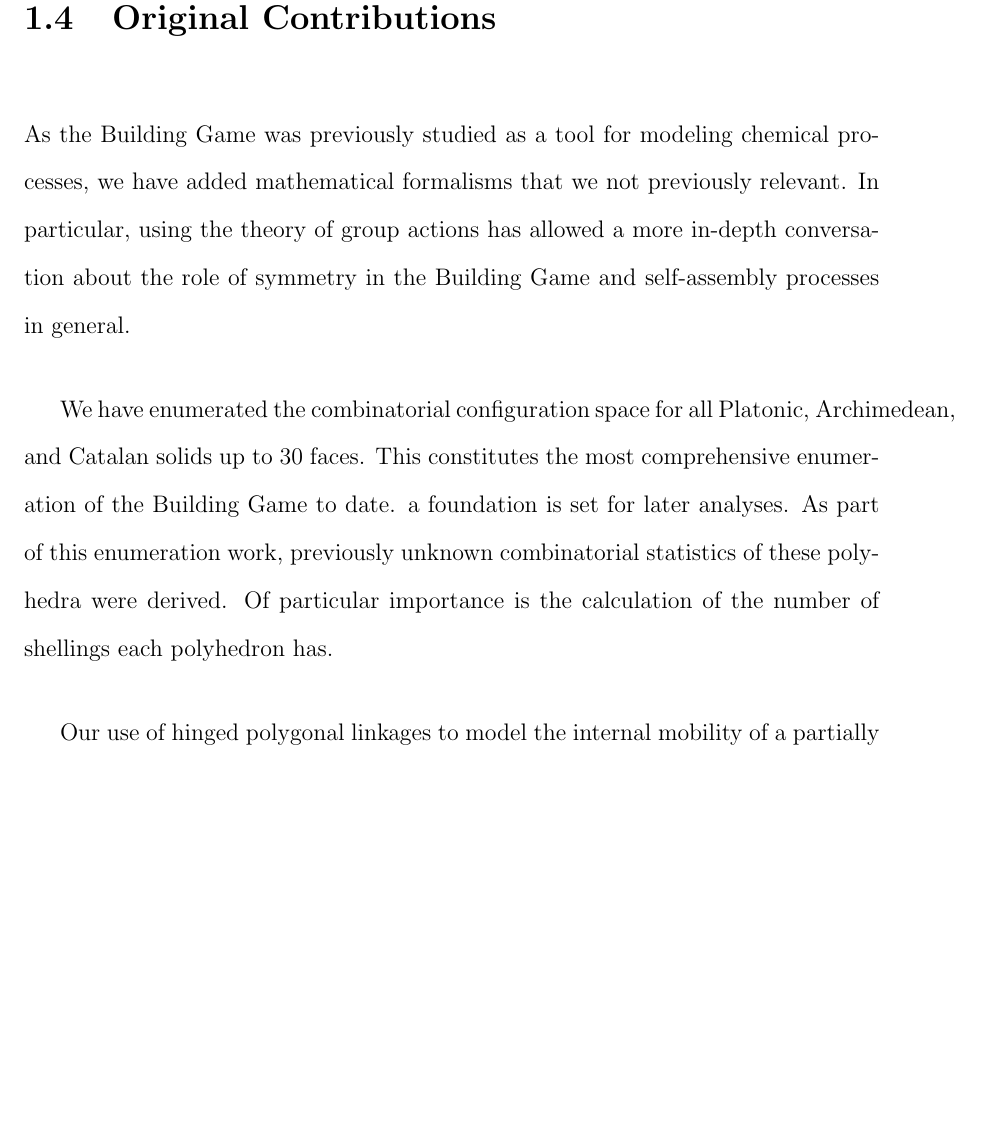
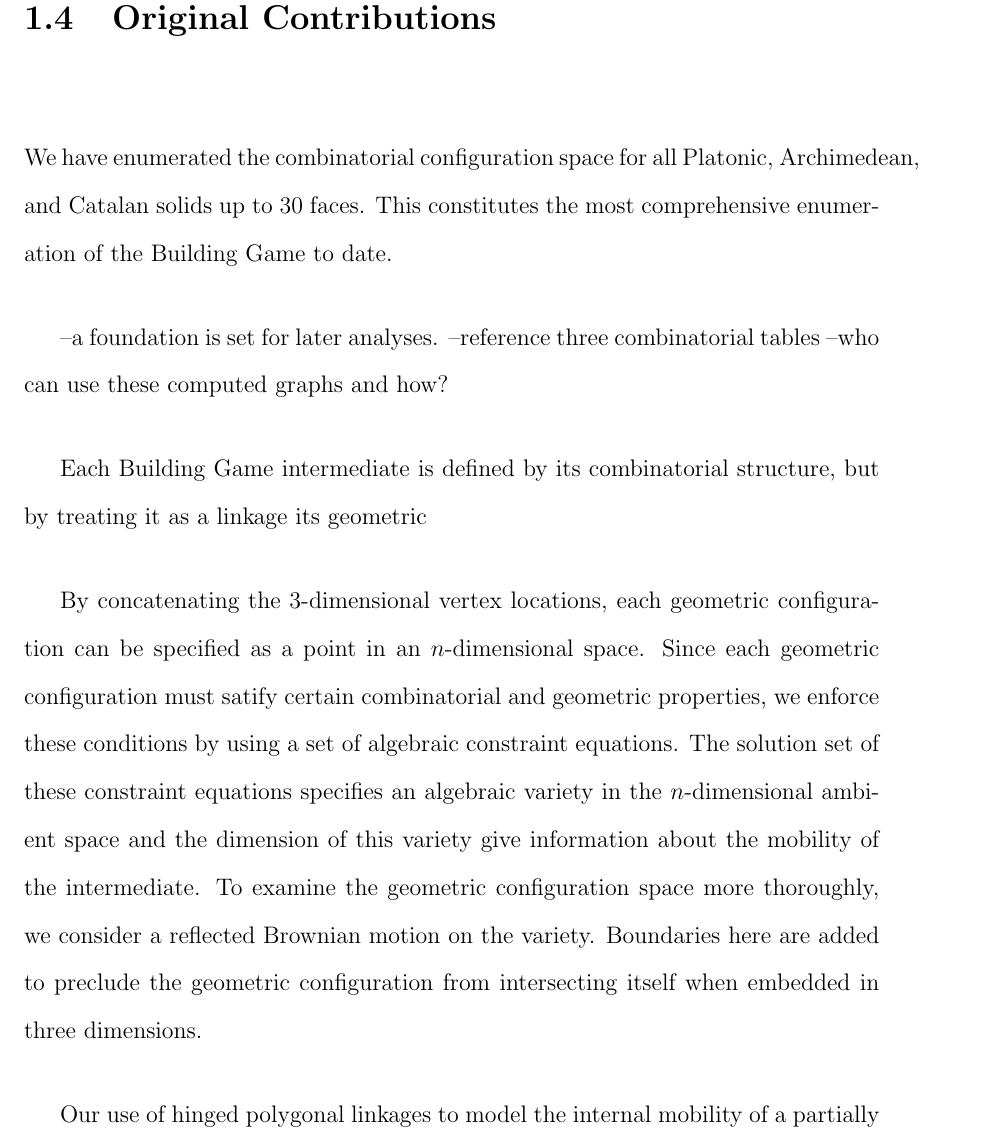
Before and after one commit to Danie1Johnson/thesis, a LaTeX thesis (thesis.tex, which reads content/intro.tex): part of page 30 of 127, cut so that both start at the same text, the shorter picture padded with empty space. Compiled offline with pdfLaTeX.

Commit message:
Original Contributions edited.

```diff
--- a/content/intro.tex
+++ b/content/intro.tex
@@ -243,9 +243,25 @@ While not a quantitative way of assessing a model's pathways, disconnectivity gr
 \section{Original Contributions}
 
 
-As the Building Game was previously studied as a tool for modeling chemical processes, we have added mathematical formalisms that we not previously relevant. In particular, using the theory of group actions has allowed a more in-depth conversation about the role of symmetry in the Building Game and self-assembly processes in general.
+%%% 1 %%%
+
+%WEAK% As the Building Game was previously studied as a tool for modeling chemical processes, we have added mathematical formalisms that we not previously relevant. In particular, using the theory of group actions has allowed a more in-depth conversation about the role of symmetry in the Building Game and self-assembly processes in general.
+
+%%% 2 %%%
 
 We have enumerated the combinatorial configuration space for all Platonic, Archimedean, and Catalan solids up to 30 faces. This constitutes the most comprehensive enumeration of the Building Game to date.
- a foundation is set for later analyses. As part of this enumeration work, previously unknown combinatorial statistics of these polyhedra were derived. Of particular importance is the calculation of the number of shellings each polyhedron has.
 
-Our use of hinged polygonal linkages to model the internal mobility of a partially assembled polyhedron adds a geometric perspective to the Building Game on top of the existing combinatorial structure. Using constraint equations to mathematically describe the geometric configurations that such linkages can take allowed us to compute the number of degrees of freedom of Building Game intermediates. To examine additional properties of Building Game geometric configuration spaces, a reflected Brownian motion on implicitly defined constraint spaces was considered. By developing a corresponding manifold reflected random walk scheme, we sampled geometric configurations.
+--a foundation is set for later analyses.
+--reference three combinatorial tables
+--who can use these computed graphs and how?
+
+%As part of this enumeration work, previously unknown combinatorial statistics of these polyhedra were derived. Of particular importance is the calculation of the number of shellings each polyhedron has.
+
+%%% 3 %%%
+
+Each Building Game intermediate is defined by its combinatorial structure, but by treating it as a linkage its geometric
+
+By concatenating the 3-dimensional vertex locations, each geometric configuration can be specified as a point in an $n$-dimensional space. Since each geometric configuration must satify certain combinatorial and geometric properties, we enforce these conditions by using a set of algebraic constraint equations. The solution set of these constraint equations specifies an algebraic variety in the $n$-dimensional ambient space and the dimension of this variety give information about the mobility of the intermediate. To examine the geometric configuration space more thoroughly, we consider a reflected Brownian motion on the variety. Boundaries here are added to preclude the geometric configuration from intersecting itself when embedded in three dimensions.
+
+
+Our use of hinged polygonal linkages to model the internal mobility of a partially assembled polyhedron adds a geometric perspective to the Building Game on top of the existing combinatorial structure.
```
Also changed, not shown: content/intro.tex (7 more changed lines).
